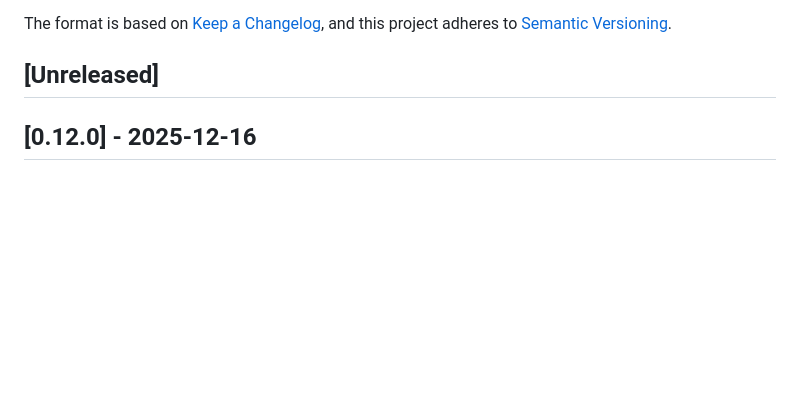
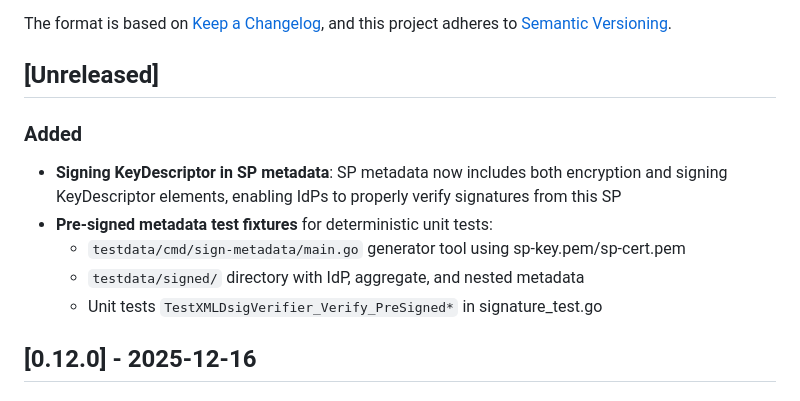
Before and after one commit to PhilHem/caddy-saml-disco, a Markdown page: CHANGELOG.md, the part around the change. Rendered like a GitHub page; blank space fills up the shorter version.

Commit message:
docs: update changelog and roadmap for signing KeyDescriptor
Mark signing KeyDescriptor feature as complete in roadmap.
Add entry to changelog [Unreleased] section.

```diff
--- a/CHANGELOG.md
+++ b/CHANGELOG.md
@@ -6,6 +6,13 @@ The format is based on [Keep a Changelog](https://keepachangelog.com/en/1.1.0/),
 and this project adheres to [Semantic Versioning](https://semver.org/spec/v2.0.0.html).
 
 ## [Unreleased]
+
+### Added
+- **Signing KeyDescriptor in SP metadata**: SP metadata now includes both encryption and signing KeyDescriptor elements, enabling IdPs to properly verify signatures from this SP
+- **Pre-signed metadata test fixtures** for deterministic unit tests:
+  - `testdata/cmd/sign-metadata/main.go` generator tool using sp-key.pem/sp-cert.pem
+  - `testdata/signed/` directory with IdP, aggregate, and nested metadata
+  - Unit tests `TestXMLDsigVerifier_Verify_PreSigned*` in signature_test.go
 
 ## [0.12.0] - 2025-12-16
 
```
Also changed, not shown: ROADMAP.md (+4 -2 lines).
